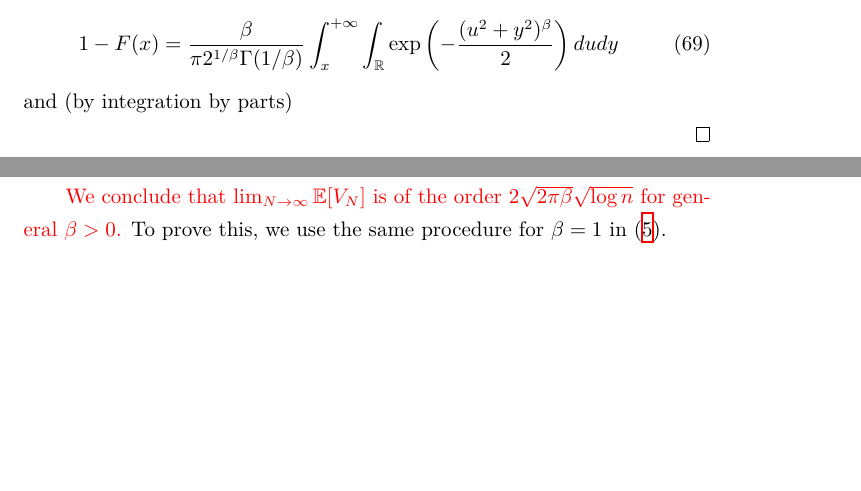
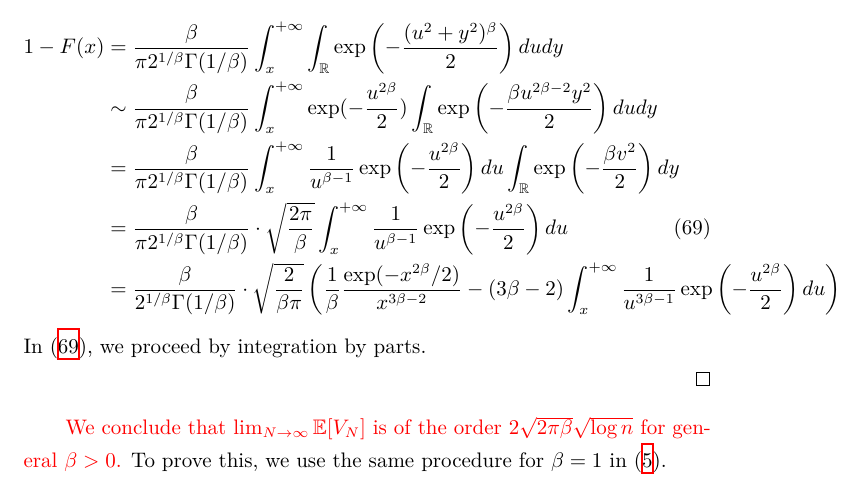
Before and after one commit to zhaofeng-shu33/research_info_related_notes, a LaTeX document (convex_hull/w1.tex): two parts of pages 25 and 26 of 31 before the commit and part of page 26 of 32 after it, the two joined at a grey line, cut so that both start at the same text, the shorter picture padded with empty space. Compiled offline with XeLaTeX.

Commit message:
finish the proof of lemma

```diff
--- a/convex_hull/w1.tex
+++ b/convex_hull/w1.tex
@@ -1576,13 +1576,49 @@ C=\frac{1}{2^{1/\beta} \Gamma(1/\beta)} \sqrt{\frac{2}{\beta \pi}
     We can write down the integration
     of $1-F(x)$
     explicitly as:
-    \begin{equation}
-    1-F(x) =   \frac{\beta}{\pi 2^{1/\beta} \Gamma(1/\beta)}
+    \begin{align}
+    1-F(x)  & = \frac{\beta}{\pi 2^{1/\beta} \Gamma(1/\beta)}
     \int_x^{+\infty}   \int_{\R} \exp \left(
         -\frac{(u^2+y^2)^{\beta}}{2}\right)
-        dudy
-    \end{equation}
-    and (by integration by parts)
+        dudy \notag \\
+        & \sim \frac{\beta}{\pi 2^{1/\beta} \Gamma(1/\beta)}
+        \int_x^{+\infty}  \exp(-\frac{u^{2\beta}}{2})
+        \int_{\R} \exp \left(
+            -\frac{\beta u^{2\beta - 2} y^2 }
+            {2}
+            \right)
+            dudy\notag \\
+        & = \frac{\beta}{\pi 2^{1/\beta} \Gamma(1/\beta)}
+        \int_x^{+\infty} \frac{1}{u^{\beta-1}}
+        \exp
+        \left(
+            -\frac{u^{2\beta}}{2}
+        \right)du
+        \int_{\R} \exp \left(
+            -\frac{\beta v^2}{2}\right)
+            dy \notag\\
+        & = \frac{\beta}{\pi 2^{1/\beta} \Gamma(1/\beta)}
+        \cdot \sqrt{\frac{2\pi}{\beta}}
+        \int_x^{+\infty} \frac{1}{u^{\beta-1}}
+        \exp
+        \left(
+            -\frac{u^{2\beta}}{2}
+        \right)du
+        \label{eq:integration_by_parts} \\
+        &
+        = \frac{\beta}{ 2^{1/\beta} \Gamma(1/\beta)}
+        \cdot \sqrt{\frac{2}{\beta \pi}}
+        \left(\frac{1}{\beta}
+        \frac{\exp(-x^{2\beta}/2)}{x^{3\beta -2}}
+        -(3\beta-2)
+        \int_x^{+\infty} \frac{1}{u^{3\beta-1}}
+        \exp
+        \left(
+            -\frac{u^{2\beta}}{2}
+        \right)du \right)\notag
+    \end{align}
+    In \eqref{eq:integration_by_parts},
+    we proceed by integration by parts.
 
 \end{proof}
 \textcolor{red}{We conclude that
```
